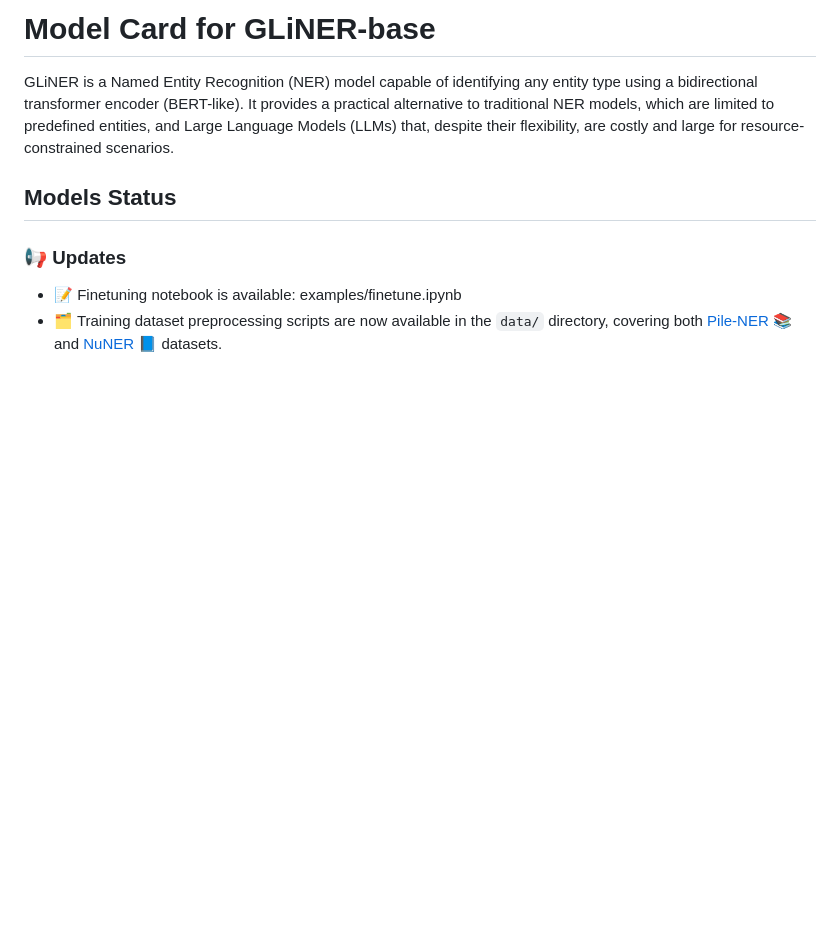
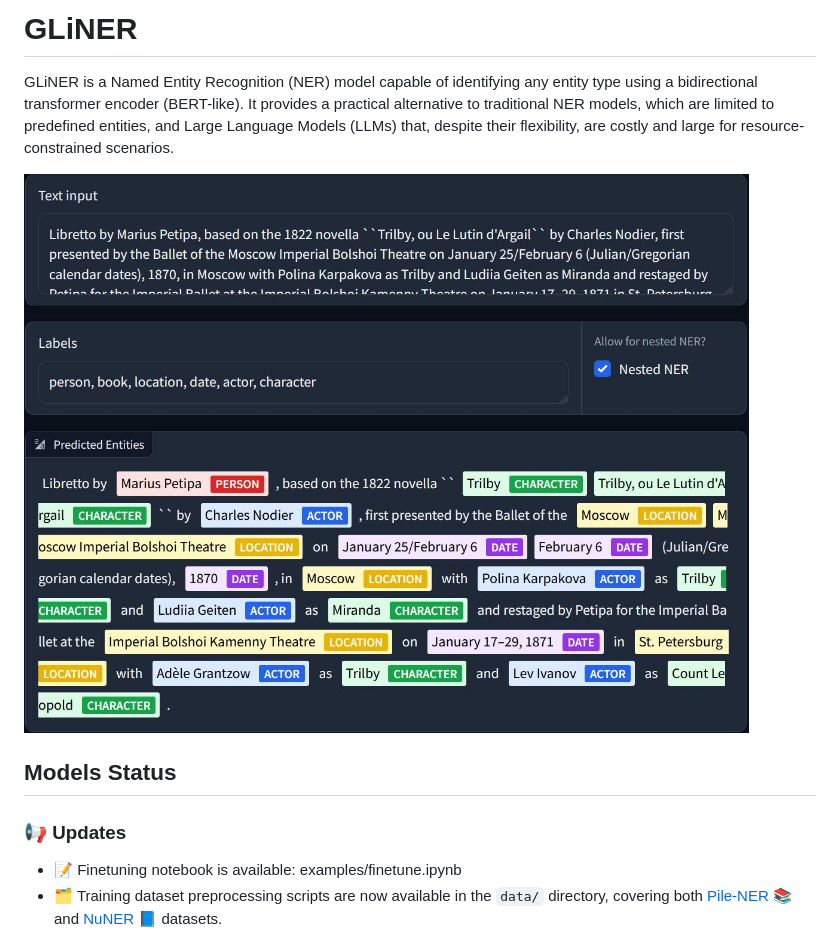
Before and after one commit to urchade/GLiNER, a Markdown page: README.md, the part around the change. Drawn GitHub-style; pictures changed too: demo.jpg (added); blank space fills up the shorter version.

Commit message:
add demo image

```diff
--- a/README.md
+++ b/README.md
@@ -1,6 +1,8 @@
-# Model Card for GLiNER-base
+# GLiNER
 
 GLiNER is a Named Entity Recognition (NER) model capable of identifying any entity type using a bidirectional transformer encoder (BERT-like). It provides a practical alternative to traditional NER models, which are limited to predefined entities, and Large Language Models (LLMs) that, despite their flexibility, are costly and large for resource-constrained scenarios.
+
+![Demo Image](demo.jpg)
 
 ## Models Status
 ### 📢 Updates
```
